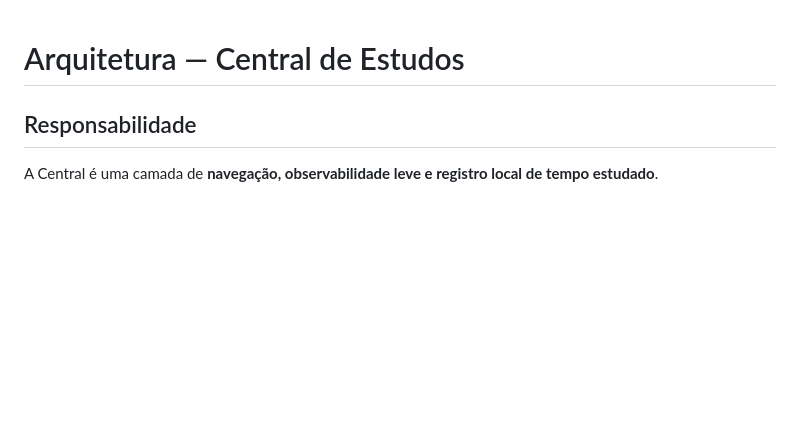
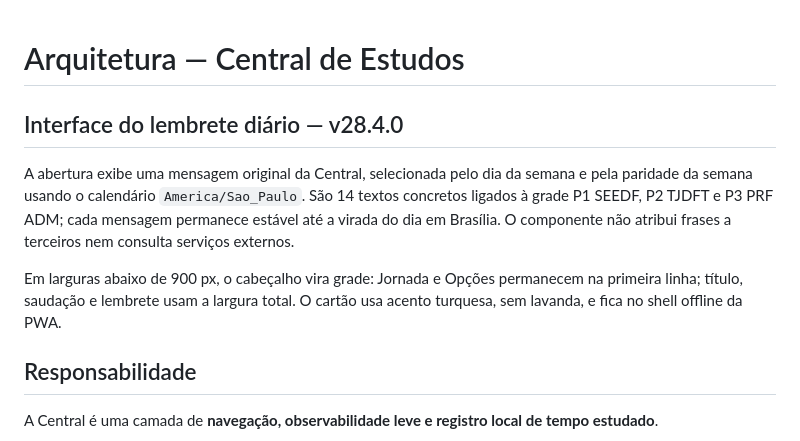
Before and after one commit to RodrigoRosaDantas/central-estudos, a Markdown page: docs/ARCHITECTURE.md, the part around the change. GitHub-like rendering; blank space fills up the shorter version.

Commit message:
v28.4.0: Update docs/ARCHITECTURE.md

```diff
--- a/docs/ARCHITECTURE.md
+++ b/docs/ARCHITECTURE.md
@@ -1,4 +1,10 @@
 # Arquitetura — Central de Estudos
+
+## Interface do lembrete diário — v28.4.0
+
+A abertura exibe uma mensagem original da Central, selecionada pelo dia da semana e pela paridade da semana usando o calendário `America/Sao_Paulo`. São 14 textos concretos ligados à grade P1 SEEDF, P2 TJDFT e P3 PRF ADM; cada mensagem permanece estável até a virada do dia em Brasília. O componente não atribui frases a terceiros nem consulta serviços externos.
+
+Em larguras abaixo de 900 px, o cabeçalho vira grade: Jornada e Opções permanecem na primeira linha; título, saudação e lembrete usam a largura total. O cartão usa acento turquesa, sem lavanda, e fica no shell offline da PWA.
 
 ## Responsabilidade
 
```
